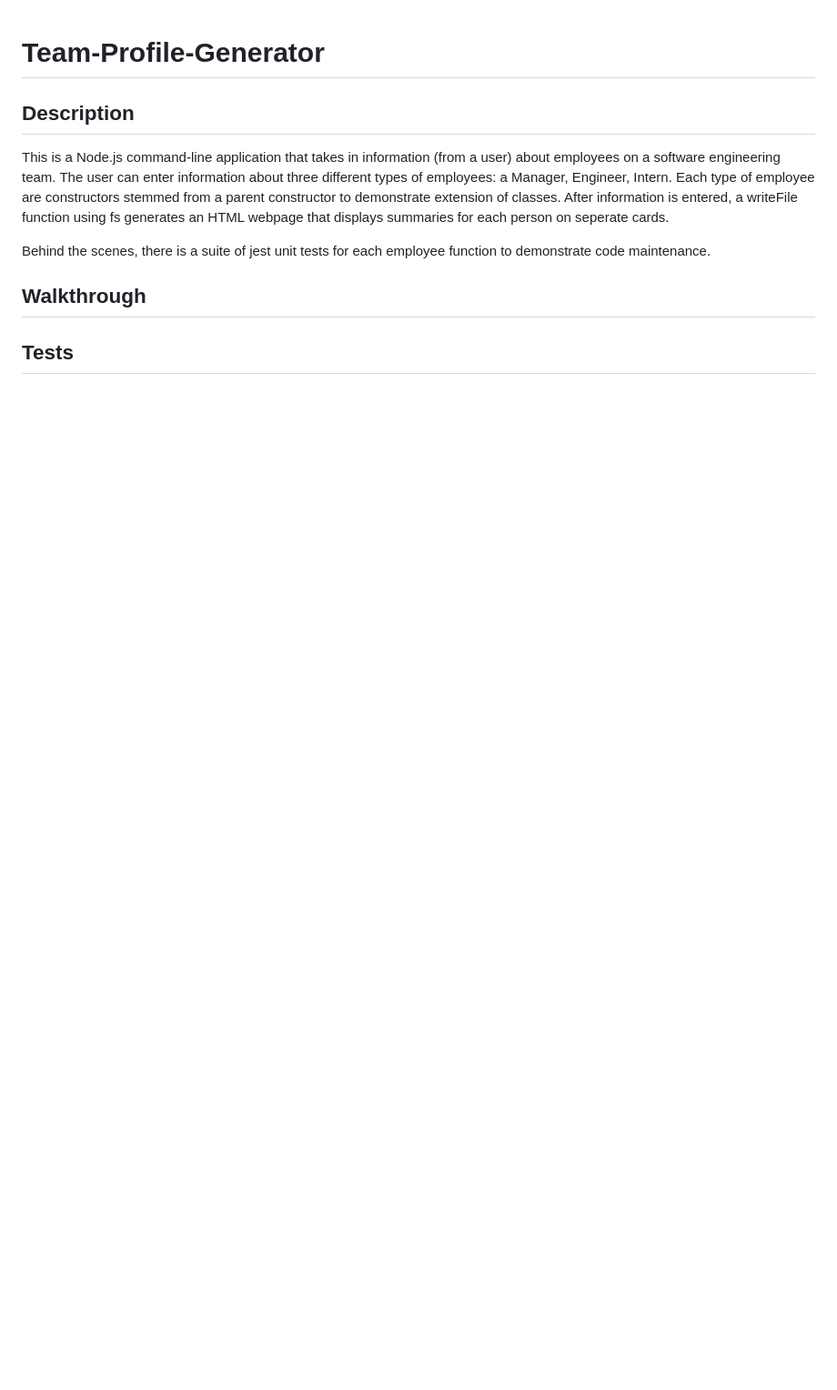
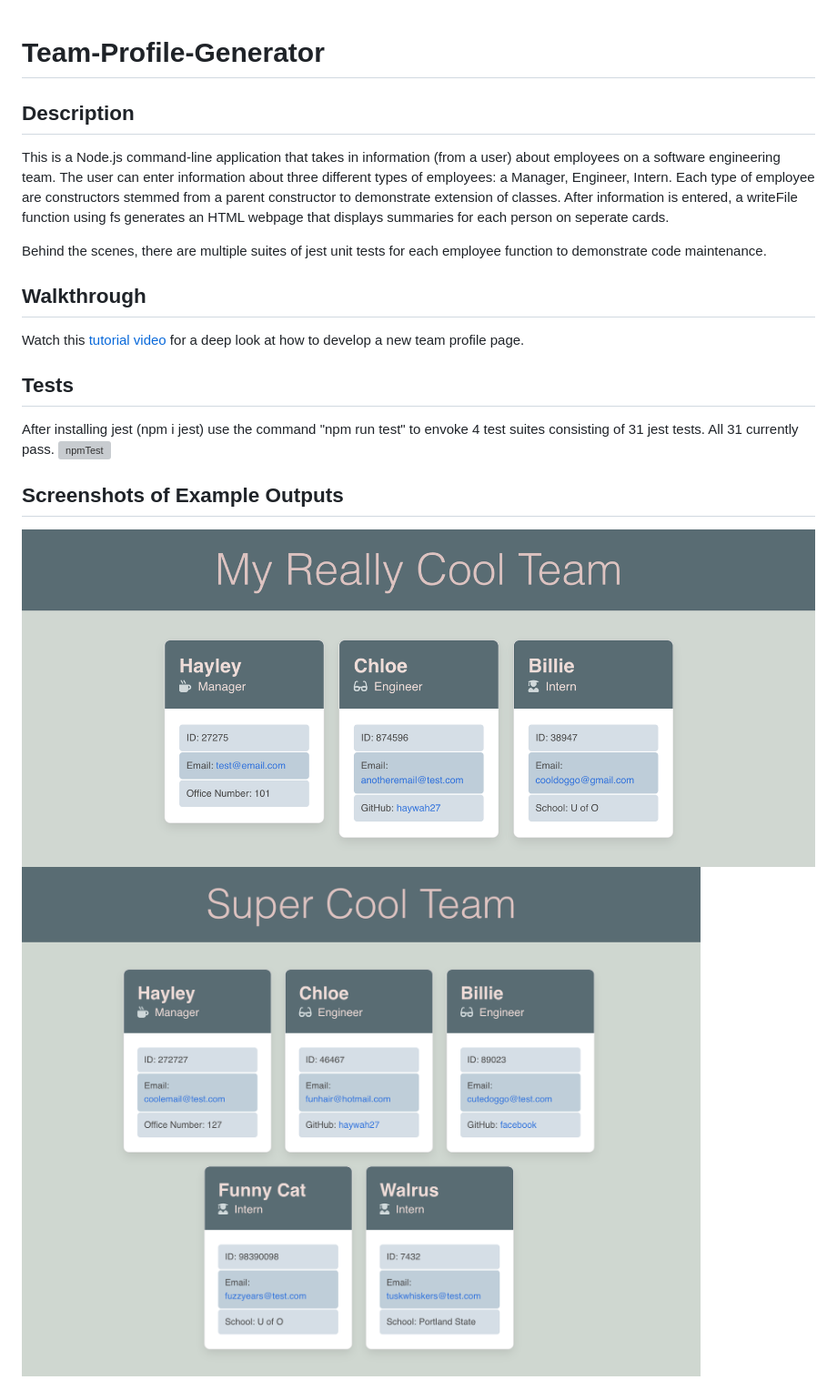
Before and after one commit to haywah27/Team-Profile-Generator, a Markdown page: README.md, the part around the change. Shown: that part at 91% size. Drawn GitHub-style; pictures changed too: Assets/testshot.png (added), Assets/testshot1.png (added); blank space fills up the shorter version; grey boxes are pictures that could not be loaded.

```diff
--- a/README.md
+++ b/README.md
@@ -3,8 +3,15 @@
 ## Description
 This is a Node.js command-line application that takes in information (from a user) about employees on a software engineering team. The user can enter information about three different types of employees: a Manager, Engineer, Intern. Each type of employee are constructors stemmed from a parent constructor to demonstrate extension of classes. After information is entered, a writeFile function using fs generates an HTML webpage that displays summaries for each person on seperate cards.
 
-Behind the scenes, there is a suite of jest unit tests for each employee function to demonstrate code maintenance.
+Behind the scenes, there are multiple suites of jest unit tests for each employee function to demonstrate code maintenance.
 
 ## Walkthrough
+Watch this [tutorial video](https://drive.google.com/file/d/1-tNcKcP-l1sMXN5z2Ei83rJob6xE8Q9z/view) for a deep look at how to develop a new team profile page.
 
 ## Tests
+After installing jest (npm i jest) use the command "npm run test" to envoke 4 test suites consisting of 31 jest tests. All 31 currently pass.
+<img src="./Assets/npmTest.gif" alt="npmTest">
+
+## Screenshots of Example Outputs
+<img src="./Assets/testshot.png" alt="sample1">
+<img src="./Assets/testshot1.png" alt="sample2">
```
Also changed, not shown: 5 other files.
